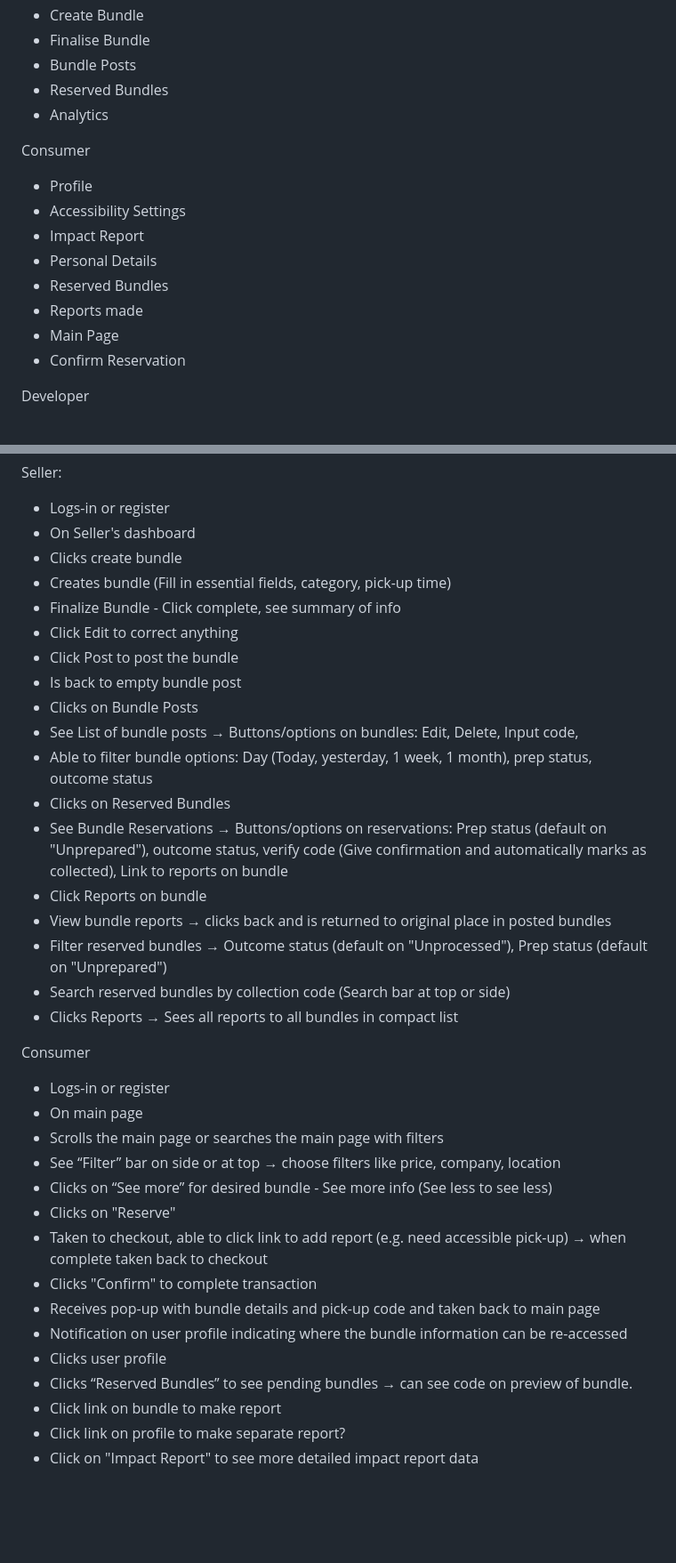
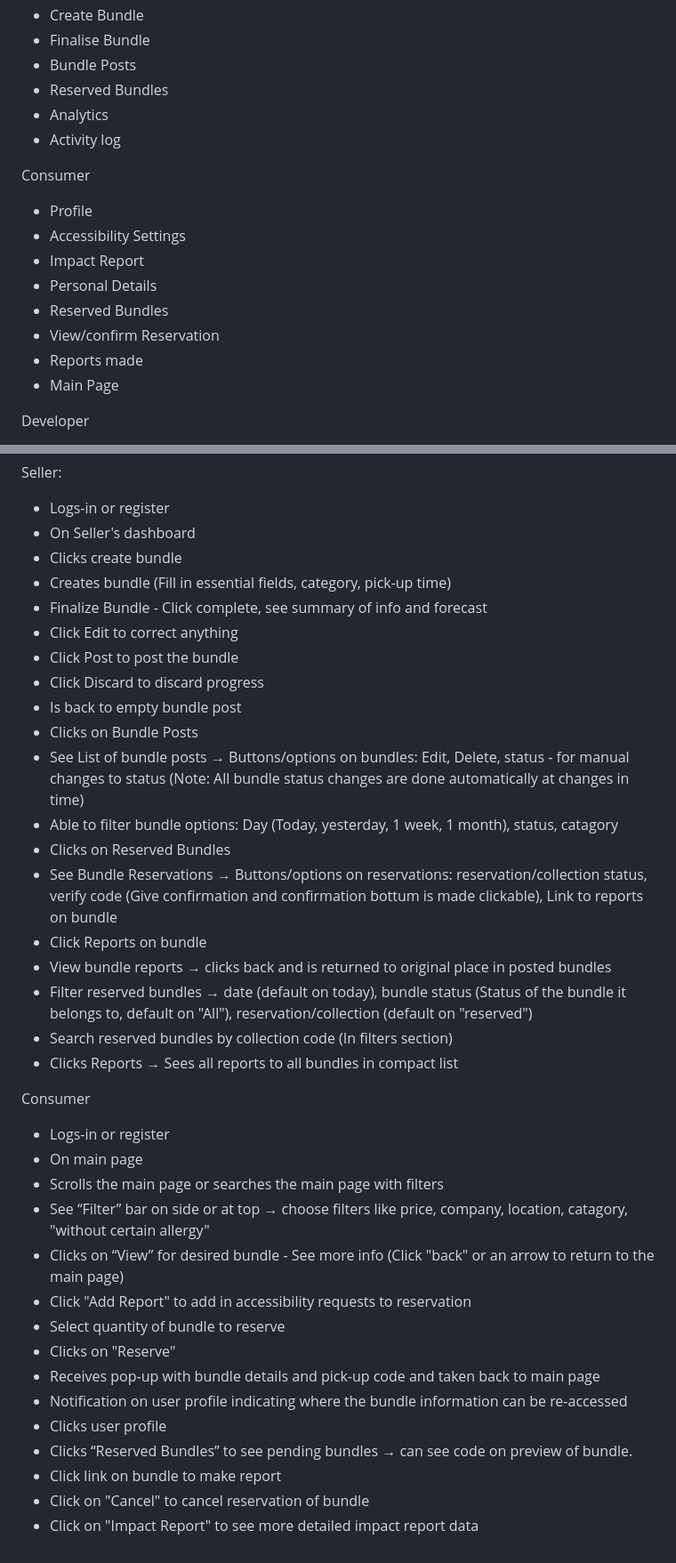
Before and after one commit to BrianStadnicki/COM2020-team-project, a Markdown page: docs/webpage/work_flows.md, 2 parts joined by grey strips. Shown at 89% size. GitHub-like rendering; blank space fills up the shorter version.

```diff
--- a/docs/webpage/work_flows.md
+++ b/docs/webpage/work_flows.md
@@ -82,6 +81,7 @@ Seller
 - Bundle Posts
 - Reserved Bundles
 - Analytics
+- Activity log
 
 Consumer
 
@@ -90,9 +90,9 @@ Consumer
 - Impact Report
 - Personal Details
 - Reserved Bundles
+- View/confirm Reservation
 - Reports made
 - Main Page
-- Confirm Reservation
 
 Developer
 - Companies
@@ -112,19 +112,20 @@ Seller:
 - On Seller's dashboard
 - Clicks create bundle
 - Creates bundle (Fill in essential fields, category, pick-up time)
-- Finalize Bundle - Click complete, see summary of info
+- Finalize Bundle - Click complete, see summary of info and forecast
 - Click Edit to correct anything
 - Click Post to post the bundle
+- Click Discard to discard progress
 - Is back to empty bundle post
 - Clicks on Bundle Posts
-- See List of bundle posts &rarr; Buttons/options on bundles: Edit, Delete, Input code,
-- Able to filter bundle options: Day (Today, yesterday, 1 week, 1 month), prep status, outcome status
+- See List of bundle posts &rarr; Buttons/options on bundles: Edit, Delete, status - for manual changes to status (Note: All bundle status changes are done automatically at changes in time)
+- Able to filter bundle options: Day (Today, yesterday, 1 week, 1 month), status, catagory
 - Clicks on Reserved Bundles
-- See Bundle Reservations &rarr; Buttons/options on reservations: Prep status (default on "Unprepared"), outcome status, verify code (Give confirmation and automatically marks as collected), Link to reports on bundle
+- See Bundle Reservations &rarr; Buttons/options on reservations: reservation/collection status, verify code (Give confirmation and confirmation bottum is made clickable), Link to reports on bundle
 - Click Reports on bundle
 - View bundle reports &rarr; clicks back and is returned to original place in posted bundles
-- Filter reserved bundles &rarr; Outcome status (default on "Unprocessed"), Prep status (default on "Unprepared")
-- Search reserved bundles by collection code (Search bar at top or side)
+- Filter reserved bundles &rarr; date (default on today), bundle status (Status of the bundle it belongs to, default on "All"), reservation/collection (default on "reserved")
+- Search reserved bundles by collection code (In filters section)
 - Clicks Reports &rarr; Sees all reports to all bundles in compact list
 
 Consumer
@@ -132,15 +133,15 @@ Consumer
 - Logs-in or register
 - On main page
 - Scrolls the main page or searches the main page with filters
-- See “Filter” bar on side or at top &rarr; choose filters like price, company, location
-- Clicks on “See more” for desired bundle - See more info (See less to see less)
+- See “Filter” bar on side or at top &rarr; choose filters like price, company, location, catagory, "without certain allergy"
+- Clicks on “View” for desired bundle - See more info (Click "back" or an arrow to return to the main page)
+- Click "Add Report" to add in accessibility requests to reservation
+- Select quantity of bundle to reserve
 - Clicks on "Reserve"
-- Taken to checkout, able to click link to add report (e.g. need accessible pick-up) &rarr; when complete taken back to checkout
-- Clicks "Confirm" to complete transaction
 - Receives pop-up with bundle details and pick-up code and taken back to main page
 - Notification on user profile indicating where the bundle information can be re-accessed
 - Clicks user profile
 - Clicks “Reserved Bundles” to see pending bundles &rarr; can see code on preview of bundle.
 - Click link on bundle to make report
-- Click link on profile to make separate report?
+- Click on "Cancel" to cancel reservation of bundle
 - Click on "Impact Report" to see more detailed impact report data
```
Also changed, not shown: other parts of docs/webpage/work_flows.md (+16 -17 lines).
